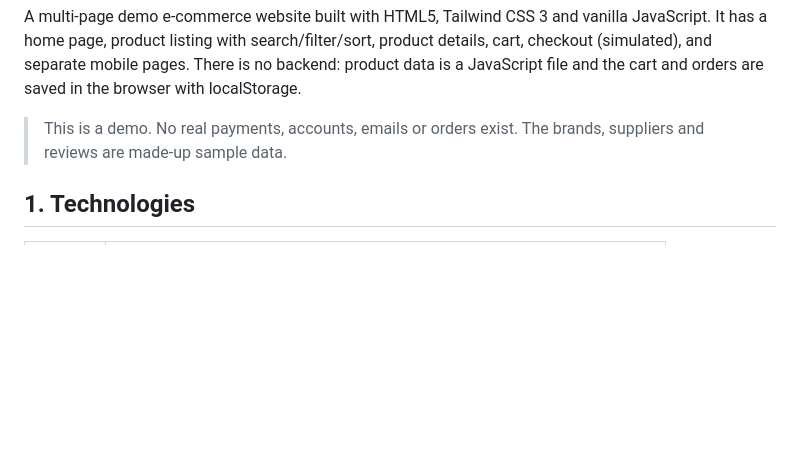
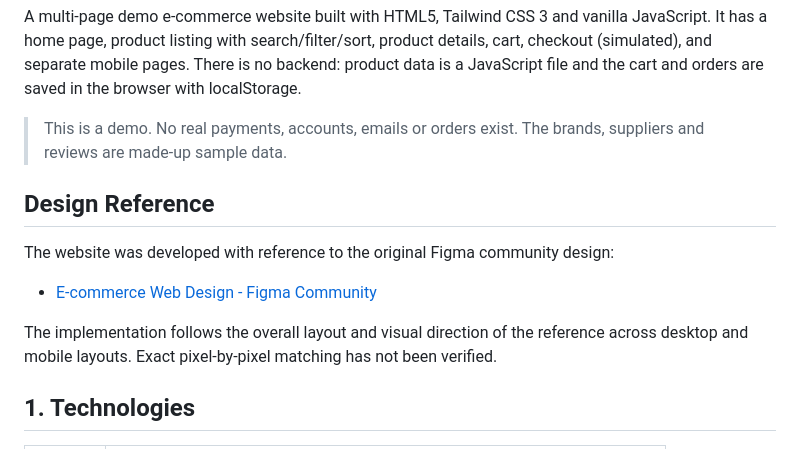
Before and after one commit to aqsamangi/DevelopersHub-Corporation-ecommerce-website, a Markdown page: README.md, the part around one of its changes. GitHub-like rendering; blank space fills up the shorter version.

```diff
--- a/README.md
+++ b/README.md
@@ -6,6 +6,14 @@ and separate mobile pages. There is no backend: product data is a JavaScript fil
 orders are saved in the browser with localStorage.
 
 > This is a demo. No real payments, accounts, emails or orders exist. The brands, suppliers and reviews are made-up sample data.
+
+## Design Reference
+
+The website was developed with reference to the original Figma community design:
+
+- [E-commerce Web Design - Figma Community](https://www.figma.com/community/file/1339568644170883306/ecommerce-web-design)
+
+The implementation follows the overall layout and visual direction of the reference across desktop and mobile layouts. Exact pixel-by-pixel matching has not been verified.
 
 ## 1. Technologies
 
```
Also changed, not shown: other parts of README.md (+17 -40 lines).
